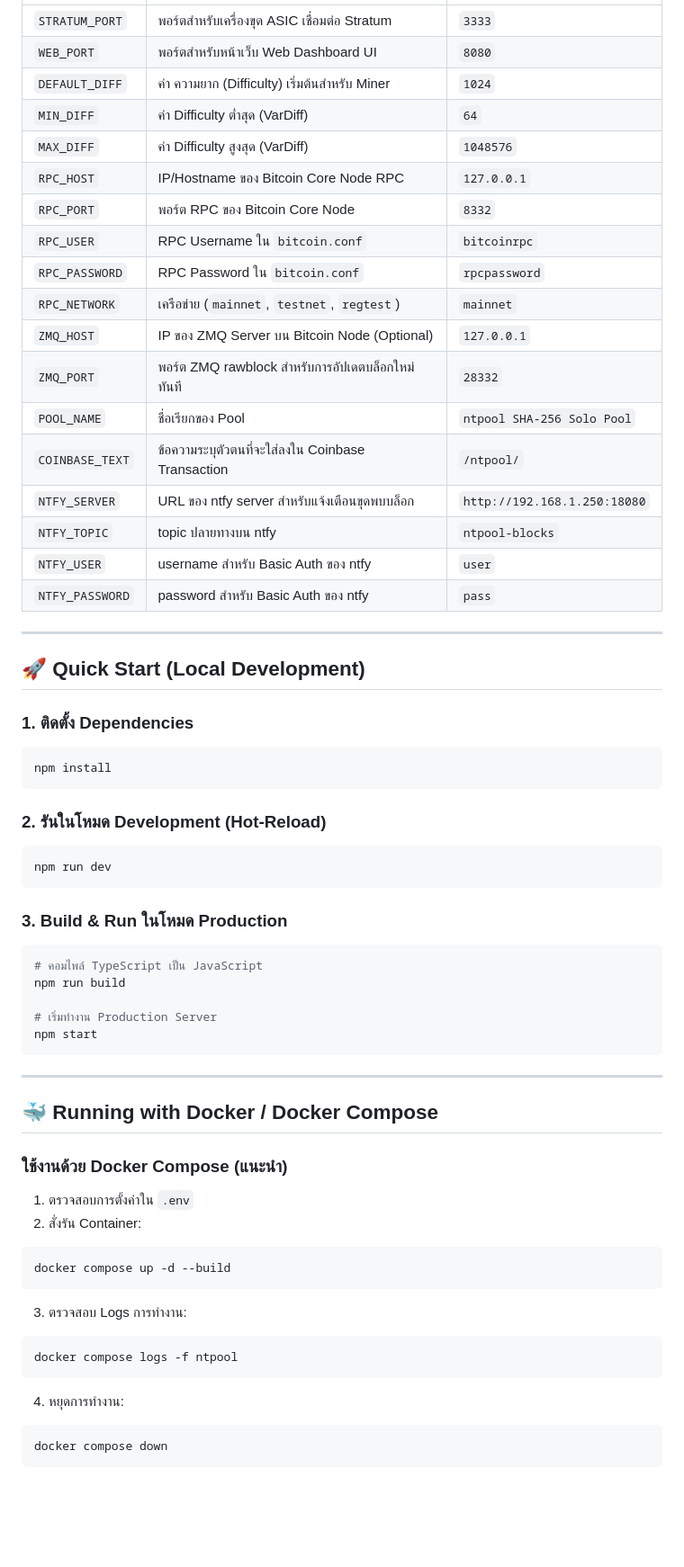
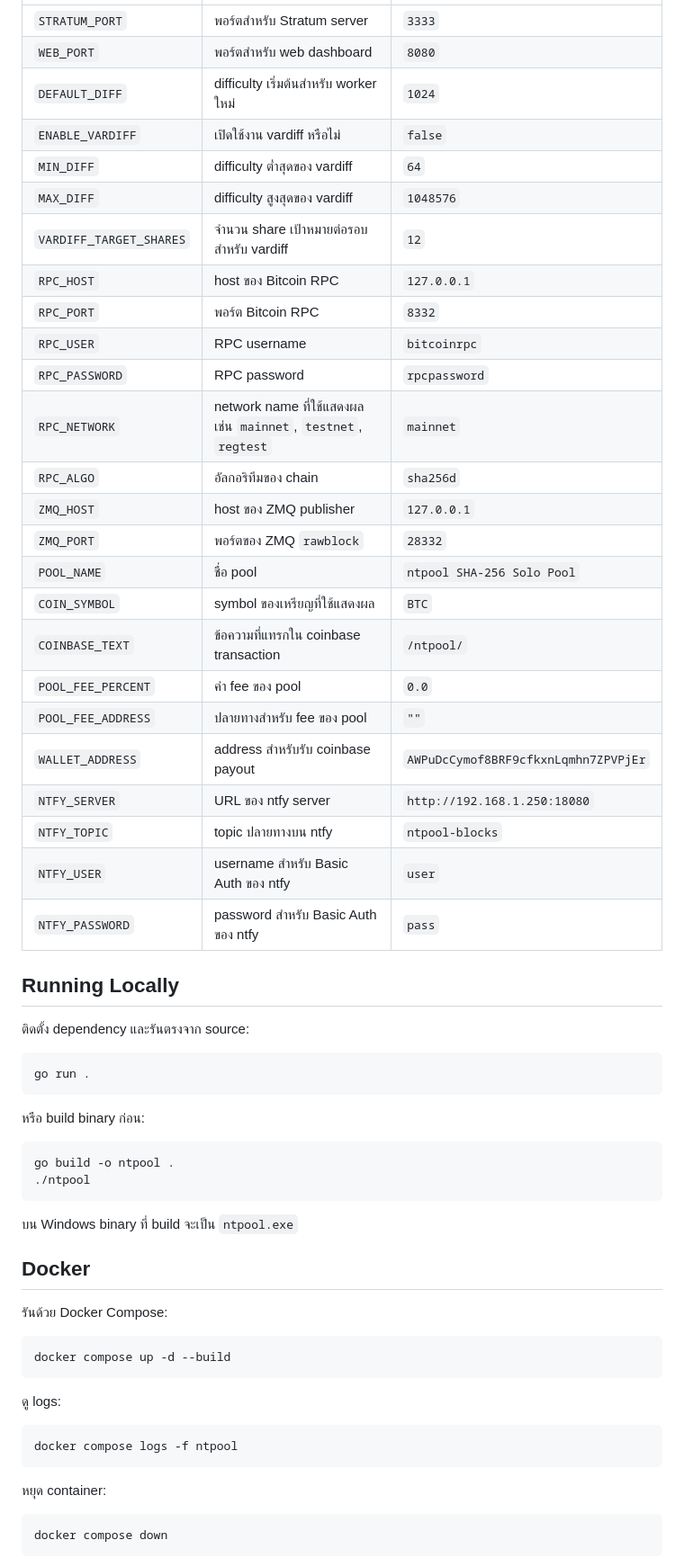
Before and after one commit to Walofz/ntpool, a Markdown page: README.md, the part around one of its changes. Shown at 90% size. Drawn GitHub-style; blank space fills up the shorter version.

````diff
--- a/README.md
+++ b/README.md
@@ -51,69 +69,62 @@ cp .env.example .env
 | :--- | :--- | :--- |
-| `STRATUM_PORT` | พอร์ตสำหรับเครื่องขุด ASIC เชื่อมต่อ Stratum | `3333` |
-| `WEB_PORT` | พอร์ตสำหรับหน้าเว็บ Web Dashboard UI | `8080` |
-| `DEFAULT_DIFF` | ค่า ความยาก (Difficulty) เริ่มต้นสำหรับ Miner | `1024` |
-| `MIN_DIFF` | ค่า Difficulty ต่ำสุด (VarDiff) | `64` |
-| `MAX_DIFF` | ค่า Difficulty สูงสุด (VarDiff) | `1048576` |
-| `RPC_HOST` | IP/Hostname ของ Bitcoin Core Node RPC | `127.0.0.1` |
-| `RPC_PORT` | พอร์ต RPC ของ Bitcoin Core Node | `8332` |
-| `RPC_USER` | RPC Username ใน `bitcoin.conf` | `bitcoinrpc` |
-| `RPC_PASSWORD` | RPC Password ใน `bitcoin.conf` | `rpcpassword` |
-| `RPC_NETWORK` | เครือข่าย (`mainnet`, `testnet`, `regtest`) | `mainnet` |
-| `ZMQ_HOST` | IP ของ ZMQ Server บน Bitcoin Node (Optional) | `127.0.0.1` |
-| `ZMQ_PORT` | พอร์ต ZMQ rawblock สำหรับการอัปเดตบล็อกใหม่ทันที | `28332` |
-| `POOL_NAME` | ชื่อเรียกของ Pool | `ntpool SHA-256 Solo Pool` |
-| `COINBASE_TEXT` | ข้อความระบุตัวตนที่จะใส่ลงใน Coinbase Transaction | `/ntpool/` |
-| `NTFY_SERVER` | URL ของ ntfy server สำหรับแจ้งเตือนขุดพบบล็อก | `http://192.168.1.250:18080` |
+| `STRATUM_PORT` | พอร์ตสำหรับ Stratum server | `3333` |
+| `WEB_PORT` | พอร์ตสำหรับ web dashboard | `8080` |
+| `DEFAULT_DIFF` | difficulty เริ่มต้นสำหรับ worker ใหม่ | `1024` |
+| `ENABLE_VARDIFF` | เปิดใช้งาน vardiff หรือไม่ | `false` |
+| `MIN_DIFF` | difficulty ต่ำสุดของ vardiff | `64` |
+| `MAX_DIFF` | difficulty สูงสุดของ vardiff | `1048576` |
+| `VARDIFF_TARGET_SHARES` | จำนวน share เป้าหมายต่อรอบสำหรับ vardiff | `12` |
+| `RPC_HOST` | host ของ Bitcoin RPC | `127.0.0.1` |
+| `RPC_PORT` | พอร์ต Bitcoin RPC | `8332` |
+| `RPC_USER` | RPC username | `bitcoinrpc` |
+| `RPC_PASSWORD` | RPC password | `rpcpassword` |
+| `RPC_NETWORK` | network name ที่ใช้แสดงผล เช่น `mainnet`, `testnet`, `regtest` | `mainnet` |
+| `RPC_ALGO` | อัลกอริทึมของ chain | `sha256d` |
+| `ZMQ_HOST` | host ของ ZMQ publisher | `127.0.0.1` |
+| `ZMQ_PORT` | พอร์ตของ ZMQ `rawblock` | `28332` |
+| `POOL_NAME` | ชื่อ pool | `ntpool SHA-256 Solo Pool` |
+| `COIN_SYMBOL` | symbol ของเหรียญที่ใช้แสดงผล | `BTC` |
+| `COINBASE_TEXT` | ข้อความที่แทรกใน coinbase transaction | `/ntpool/` |
+| `POOL_FEE_PERCENT` | ค่า fee ของ pool | `0.0` |
+| `POOL_FEE_ADDRESS` | ปลายทางสำหรับ fee ของ pool | `""` |
+| `WALLET_ADDRESS` | address สำหรับรับ coinbase payout | `AWPuDcCymof8BRF9cfkxnLqmhn7ZPVPjEr` |
+| `NTFY_SERVER` | URL ของ ntfy server | `http://192.168.1.250:18080` |
 | `NTFY_TOPIC` | topic ปลายทางบน ntfy | `ntpool-blocks` |
 | `NTFY_USER` | username สำหรับ Basic Auth ของ ntfy | `user` |
 | `NTFY_PASSWORD` | password สำหรับ Basic Auth ของ ntfy | `pass` |
 
----
+## Running Locally
 
-## 🚀 Quick Start (Local Development)
-
-### 1. ติดตั้ง Dependencies
+ติดตั้ง dependency และรันตรงจาก source:
 
 ```bash
-npm install
+go run .
 ```
 
-### 2. รันในโหมด Development (Hot-Reload)
+หรือ build binary ก่อน:
 
 ```bash
-npm run dev
+go build -o ntpool .
+./ntpool
 ```
 
-### 3. Build & Run ในโหมด Production
+บน Windows binary ที่ build จะเป็น `ntpool.exe`
 
-```bash
-# คอมไพล์ TypeScript เป็น JavaScript
-npm run build
+## Docker
 
-# เริ่มทำงาน Production Server
-npm start
-```
-
----
-
-## 🐳 Running with Docker / Docker Compose
-
-### ใช้งานด้วย Docker Compose (แนะนำ)
-
-1. ตรวจสอบการตั้งค่าใน `.env`
-2. สั่งรัน Container:
+รันด้วย Docker Compose:
 
 ```bash
 docker compose up -d --build
 ```
 
-3. ตรวจสอบ Logs การทำงาน:
+ดู logs:
 
 ```bash
 docker compose logs -f ntpool
 ```
 
-4. หยุดการทำงาน:
+หยุด container:
 
 ```bash
 docker compose down
````
Also changed, not shown: other parts of README.md (+80 -58 lines).
